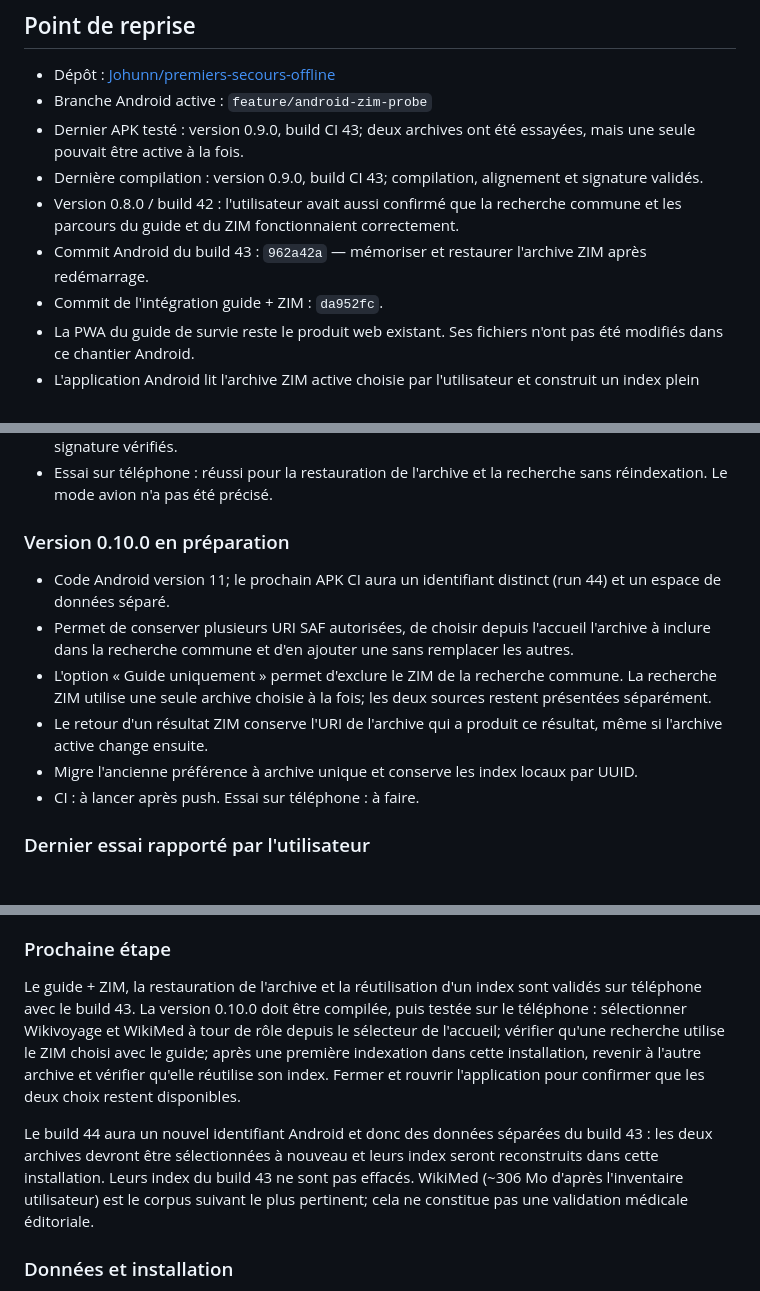
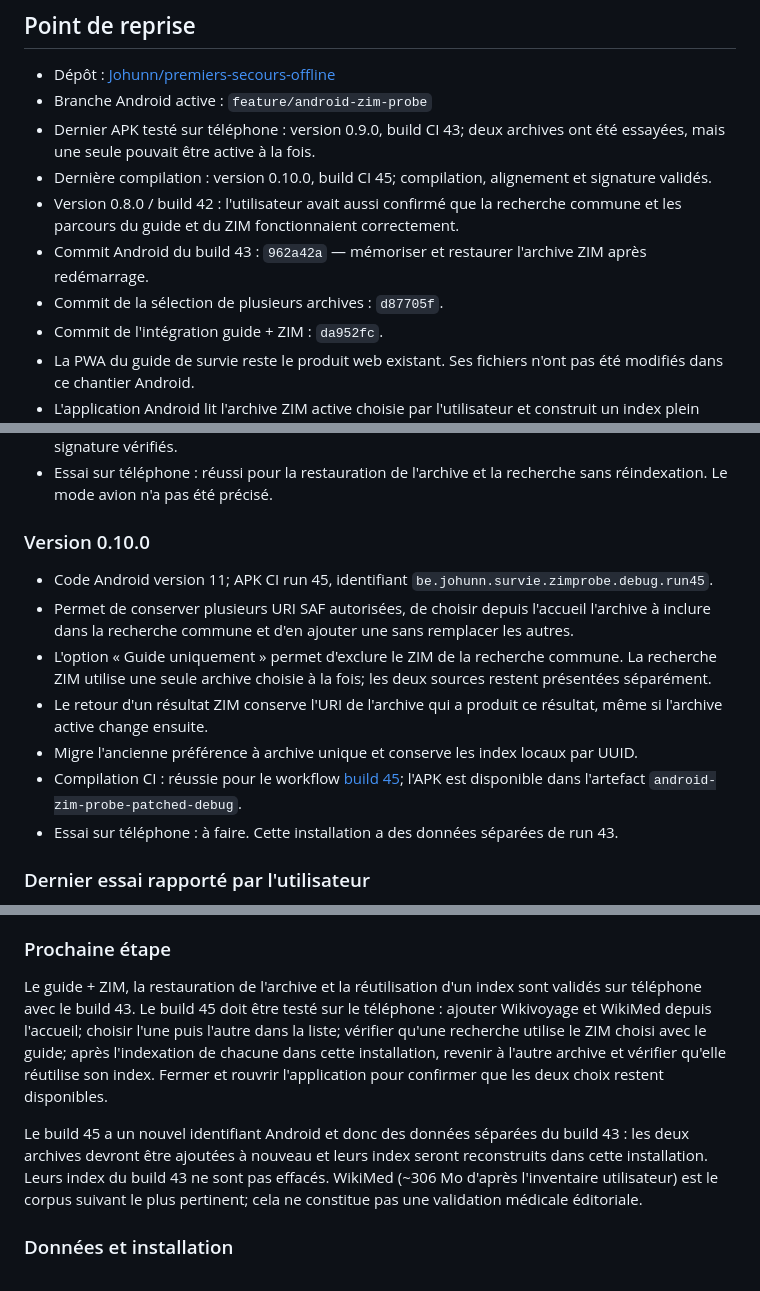
Before and after one commit to Johunn/premiers-secours-offline, a Markdown page: PROJECT_HANDOFF.md, 3 parts joined by grey strips. Drawn GitHub-style.

Commit message:
Record archive selector build 45

```diff
--- a/PROJECT_HANDOFF.md
+++ b/PROJECT_HANDOFF.md
@@ -6,10 +6,11 @@ Dernière mise à jour : 31 octobre 2026.
 
 - Dépôt : [Johunn/premiers-secours-offline](https://github.com/Johunn/premiers-secours-offline)
 - Branche Android active : `feature/android-zim-probe`
-- Dernier APK testé : version 0.9.0, build CI 43; deux archives ont été essayées, mais une seule pouvait être active à la fois.
-- Dernière compilation : version 0.9.0, build CI 43; compilation, alignement et signature validés.
+- Dernier APK testé sur téléphone : version 0.9.0, build CI 43; deux archives ont été essayées, mais une seule pouvait être active à la fois.
+- Dernière compilation : version 0.10.0, build CI 45; compilation, alignement et signature validés.
 - Version 0.8.0 / build 42 : l'utilisateur avait aussi confirmé que la recherche commune et les parcours du guide et du ZIM fonctionnaient correctement.
 - Commit Android du build 43 : `962a42a` — mémoriser et restaurer l'archive ZIM après redémarrage.
+- Commit de la sélection de plusieurs archives : `d87705f`.
 - Commit de l'intégration guide + ZIM : `da952fc`.
 - La PWA du guide de survie reste le produit web existant. Ses fichiers n'ont pas été modifiés dans ce chantier Android.
 - L'application Android lit l'archive ZIM active choisie par l'utilisateur et construit un index plein texte FTS4 local, distinct par UUID d'archive.
@@ -49,14 +50,15 @@ L'archive `wikivoyage_fr_all_nopic_2026-10.zim` reste un corpus d'essai du lecte
 - Compilation CI : réussie pour le workflow [build 43](https://github.com/Johunn/premiers-secours-offline/actions/runs/41139363163); bibliothèques natives, APK, alignement et signature vérifiés.
 - Essai sur téléphone : réussi pour la restauration de l'archive et la recherche sans réindexation. Le mode avion n'a pas été précisé.
 
-### Version 0.10.0 en préparation
+### Version 0.10.0
 
-- Code Android version 11; le prochain APK CI aura un identifiant distinct (run 44) et un espace de données séparé.
+- Code Android version 11; APK CI run 45, identifiant `be.johunn.survie.zimprobe.debug.run45`.
 - Permet de conserver plusieurs URI SAF autorisées, de choisir depuis l'accueil l'archive à inclure dans la recherche commune et d'en ajouter une sans remplacer les autres.
 - L'option « Guide uniquement » permet d'exclure le ZIM de la recherche commune. La recherche ZIM utilise une seule archive choisie à la fois; les deux sources restent présentées séparément.
 - Le retour d'un résultat ZIM conserve l'URI de l'archive qui a produit ce résultat, même si l'archive active change ensuite.
 - Migre l'ancienne préférence à archive unique et conserve les index locaux par UUID.
-- CI : à lancer après push. Essai sur téléphone : à faire.
+- Compilation CI : réussie pour le workflow [build 45](https://github.com/Johunn/premiers-secours-offline/actions/runs/41146181199); l'APK est disponible dans l'artefact `android-zim-probe-patched-debug`.
+- Essai sur téléphone : à faire. Cette installation a des données séparées de run 43.
 
 ### Dernier essai rapporté par l'utilisateur
 
@@ -77,9 +79,9 @@ L'utilisateur a signalé que les résultats étaient affichés comme du texte no
 
 ### Prochaine étape
 
-Le guide + ZIM, la restauration de l'archive et la réutilisation d'un index sont validés sur téléphone avec le build 43. La version 0.10.0 doit être compilée, puis testée sur le téléphone : sélectionner Wikivoyage et WikiMed à tour de rôle depuis le sélecteur de l'accueil; vérifier qu'une recherche utilise le ZIM choisi avec le guide; après une première indexation dans cette installation, revenir à l'autre archive et vérifier qu'elle réutilise son index. Fermer et rouvrir l'application pour confirmer que les deux choix restent disponibles.
+Le guide + ZIM, la restauration de l'archive et la réutilisation d'un index sont validés sur téléphone avec le build 43. Le build 45 doit être testé sur le téléphone : ajouter Wikivoyage et WikiMed depuis l'accueil; choisir l'une puis l'autre dans la liste; vérifier qu'une recherche utilise le ZIM choisi avec le guide; après l'indexation de chacune dans cette installation, revenir à l'autre archive et vérifier qu'elle réutilise son index. Fermer et rouvrir l'application pour confirmer que les deux choix restent disponibles.
 
-Le build 44 aura un nouvel identifiant Android et donc des données séparées du build 43 : les deux archives devront être sélectionnées à nouveau et leurs index seront reconstruits dans cette installation. Leurs index du build 43 ne sont pas effacés. WikiMed (~306 Mo d'après l'inventaire utilisateur) est le corpus suivant le plus pertinent; cela ne constitue pas une validation médicale éditoriale.
+Le build 45 a un nouvel identifiant Android et donc des données séparées du build 43 : les deux archives devront être ajoutées à nouveau et leurs index seront reconstruits dans cette installation. Leurs index du build 43 ne sont pas effacés. WikiMed (~306 Mo d'après l'inventaire utilisateur) est le corpus suivant le plus pertinent; cela ne constitue pas une validation médicale éditoriale.
 
 ### Données et installation
 
```
